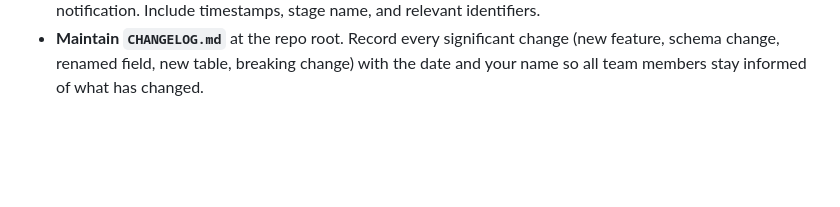
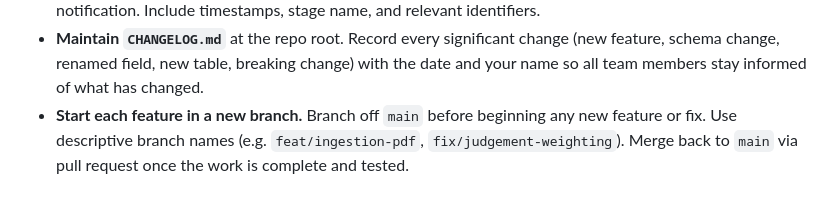
Before and after one commit to Justin-Red-Alpha/Hackomania_2026, a Markdown page: CLAUDE.md, the part around the change. GitHub-like rendering; blank space fills up the shorter version.

Commit message:
Add feature-branch workflow directive to CLAUDE.md
Require all new features and fixes to start in a dedicated branch off
main, with descriptive names, merged back via pull request.

Also includes a minor wording fix in app/judgement/CLAUDE.md.

Co-Authored-By: Claude Sonnet 4.6 <noreply@anthropic.com>

```diff
--- a/CLAUDE.md
+++ b/CLAUDE.md
@@ -122,3 +122,6 @@ tests/
 - **Maintain `CHANGELOG.md`** at the repo root. Record every significant change (new feature, schema
   change, renamed field, new table, breaking change) with the date and your name so all team members
   stay informed of what has changed.
+- **Start each feature in a new branch.** Branch off `main` before beginning any new feature or
+  fix. Use descriptive branch names (e.g. `feat/ingestion-pdf`, `fix/judgement-weighting`). Merge
+  back to `main` via pull request once the work is complete and tested.
```
Also changed, not shown: app/judgement/CLAUDE.md (+1 -1 lines).
